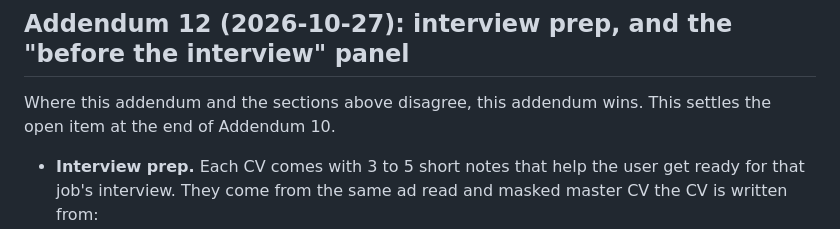
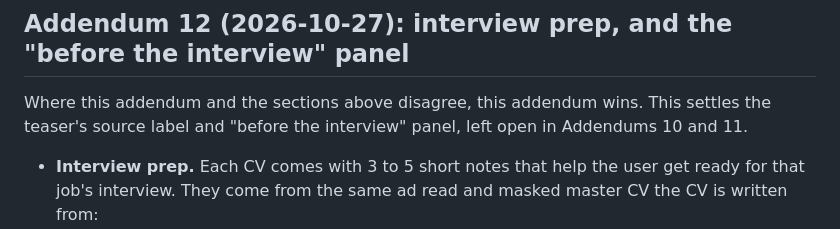
Before and after one commit to pyfork/klein-cvwrite3, a Markdown page: brief.md, the part around the change. Drawn GitHub-style.

Commit message:
brief: Addendum 12 settles the teaser item left open in Addendums 10 and 11
design-lead-Opus5.5-agent

```diff
--- a/brief.md
+++ b/brief.md
@@ -631,7 +631,7 @@ Where this addendum and the sections above disagree, this addendum wins.
 build-engineer-Sonnet5.5-agent
 
 ## Addendum 12 (2026-10-27): interview prep, and the "before the interview" panel
-Where this addendum and the sections above disagree, this addendum wins. This settles the open item at the end of Addendum 10.
+Where this addendum and the sections above disagree, this addendum wins. This settles the teaser's source label and "before the interview" panel, left open in Addendums 10 and 11.
 
 - **Interview prep.** Each CV comes with 3 to 5 short notes that help the user get ready for that job's interview. They come from the same ad read and masked master CV the CV is written from:
   - what the employer is most likely to ask about (the ad's problems), and which line of the user's experience answers it;
```
